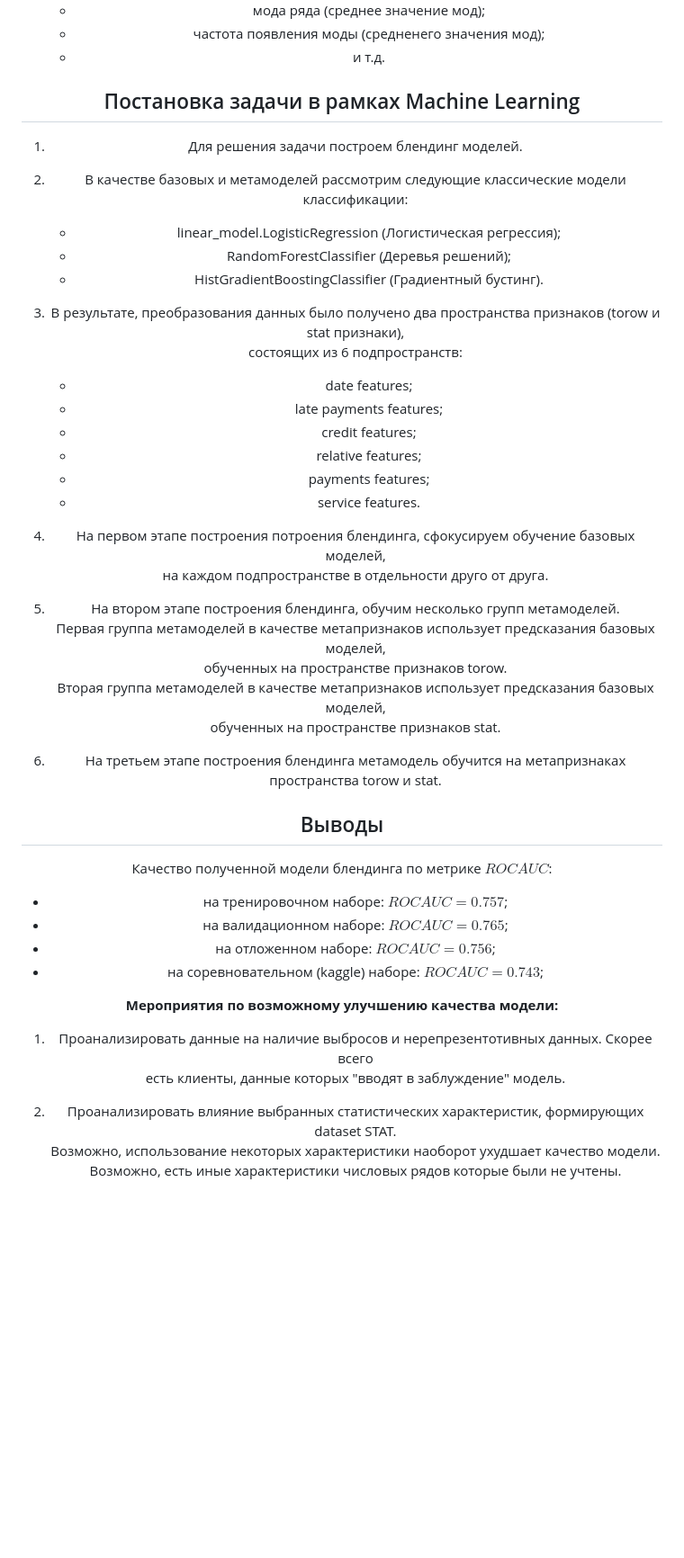
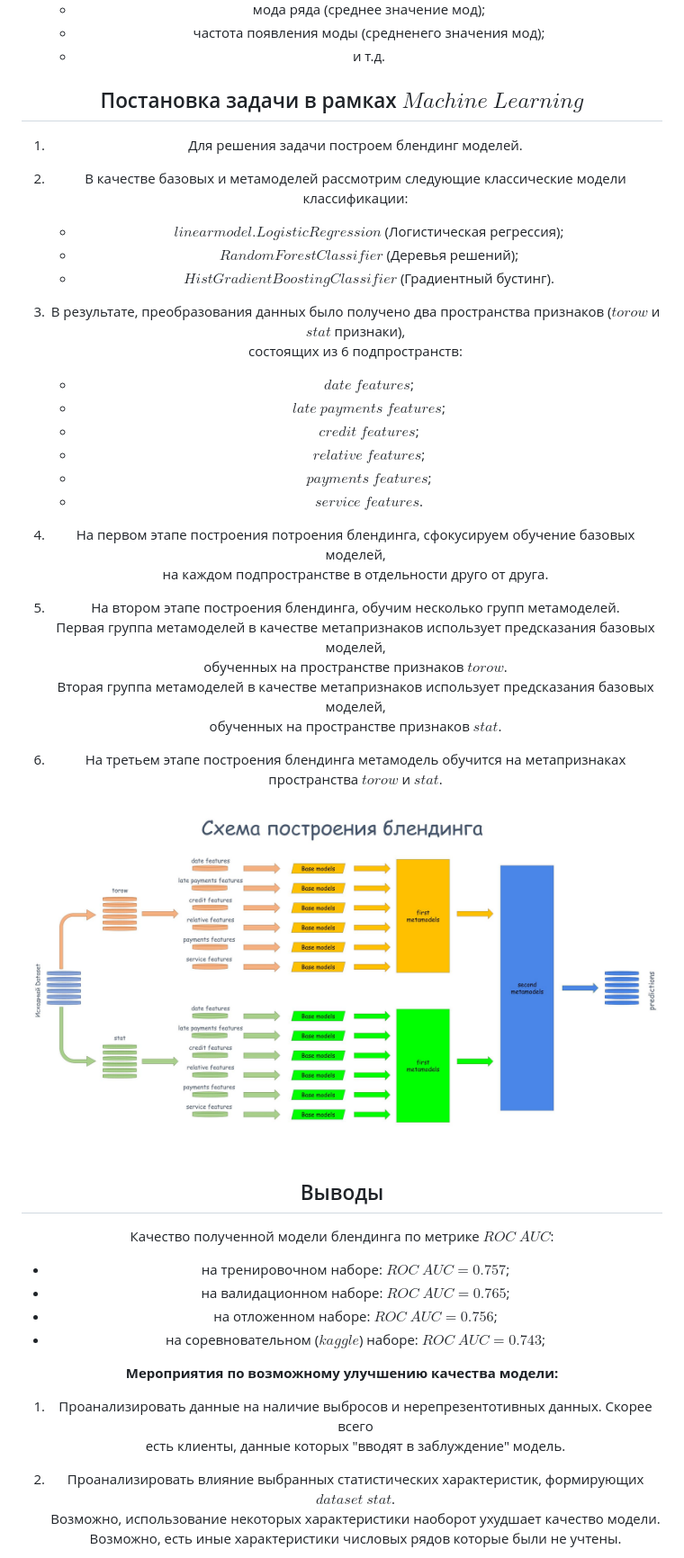
Before and after one commit to Wiruto/Credit-scoring-of-Alfa-Bank, a Markdown page: README.md, the part around one of its changes. Shown at 90% size. Drawn GitHub-style; blank space fills up the shorter version.

```diff
--- a/README.md
+++ b/README.md
@@ -70,52 +70,55 @@
    - частота появления моды (средненего значения мод);
    - и т.д.
 
-## Постановка задачи в рамках Machine Learning
+## Постановка задачи в рамках $Machine$ $Learning$
 
 1. Для решения задачи построем блендинг моделей.
 
 2. В качестве базовых и метамоделей рассмотрим следующие классические модели классификации:
-    - linear_model.LogisticRegression (Логистическая регрессия);
-    - RandomForestClassifier (Деревья решений);
-    - HistGradientBoostingClassifier (Градиентный бустинг).
+    - $linearmodel.LogisticRegression$ (Логистическая регрессия);
+    - $RandomForestClassifier$ (Деревья решений);
+    - $HistGradientBoostingClassifier$ (Градиентный бустинг).
 
-3. В результате, преобразования данных было получено два пространства признаков (torow и stat признаки),
+3. В результате, преобразования данных было получено два пространства признаков ($torow$ и $stat$ признаки),
 состоящих из 6 подпространств:
-    - date features;
-    - late payments features;
-    - credit features;
-    - relative features;
-    - payments features;
-    - service features.
+    - $date$ $features$;
+    - $late$ $payments$ $features$;
+    - $credit$ $features$;
+    - $relative$ $features$;
+    - $payments$ $features$;
+    - $service$ $features$.
 
 4. На первом этапе построения потроения блендинга, сфокусируем обучение базовых моделей,
 на каждом подпространстве в отдельности друго от друга.
 
 5. На втором этапе построения блендинга, обучим несколько групп метамоделей.
 Первая группа метамоделей в качестве метапризнаков использует предсказания базовых моделей,
-обученных на пространстве признаков torow.
+обученных на пространстве признаков $torow$.
 Вторая группа метамоделей в качестве метапризнаков использует предсказания базовых моделей,
-обученных на пространстве признаков stat.
+обученных на пространстве признаков $stat$.
 
 6. На третьем этапе построения блендинга метамодель обучится на метапризнаках пространства
-torow и stat.
+$torow$ и $stat$.
+
+<center> <img src = "Images/Blending.jpg" alt="drawing" style="width:1400px;">
+
 
 ## Выводы
 
 <span style="color:Blue">
 
-Качество полученной модели блендинга по метрике $ROC AUC$:
-- на тренировочном наборе: $ROC AUC = 0.757$;
-- на валидационном наборе: $ROC AUC = 0.765$;
-- на отложенном наборе: $ROC AUC = 0.756$;
-- на соревновательном (kaggle) наборе: $ROC AUC = 0.743$;
+Качество полученной модели блендинга по метрике $ROC$ $AUC$:
+- на тренировочном наборе: $ROC$ $AUC = 0.757$;
+- на валидационном наборе: $ROC$ $AUC = 0.765$;
+- на отложенном наборе: $ROC$ $AUC = 0.756$;
+- на соревновательном ($kaggle$) наборе: $ROC$ $AUC = 0.743$;
 
 **Мероприятия по возможному улучшению качества модели:**
 
 1. Проанализировать данные на наличие выбросов и нерепрезентотивных данных. Скорее всего
 есть клиенты, данные которых "вводят в заблуждение" модель.
 
-2. Проанализировать влияние выбранных статистических характеристик, формирующих dataset STAT.
+2. Проанализировать влияние выбранных статистических характеристик, формирующих $dataset$ $stat$.
 Возможно, использование некоторых характеристики наоборот ухудшает качество модели.
 Возможно, есть иные характеристики числовых рядов которые были не учтены.
 
```
Also changed, not shown: other parts of README.md (+15 -19 lines).
